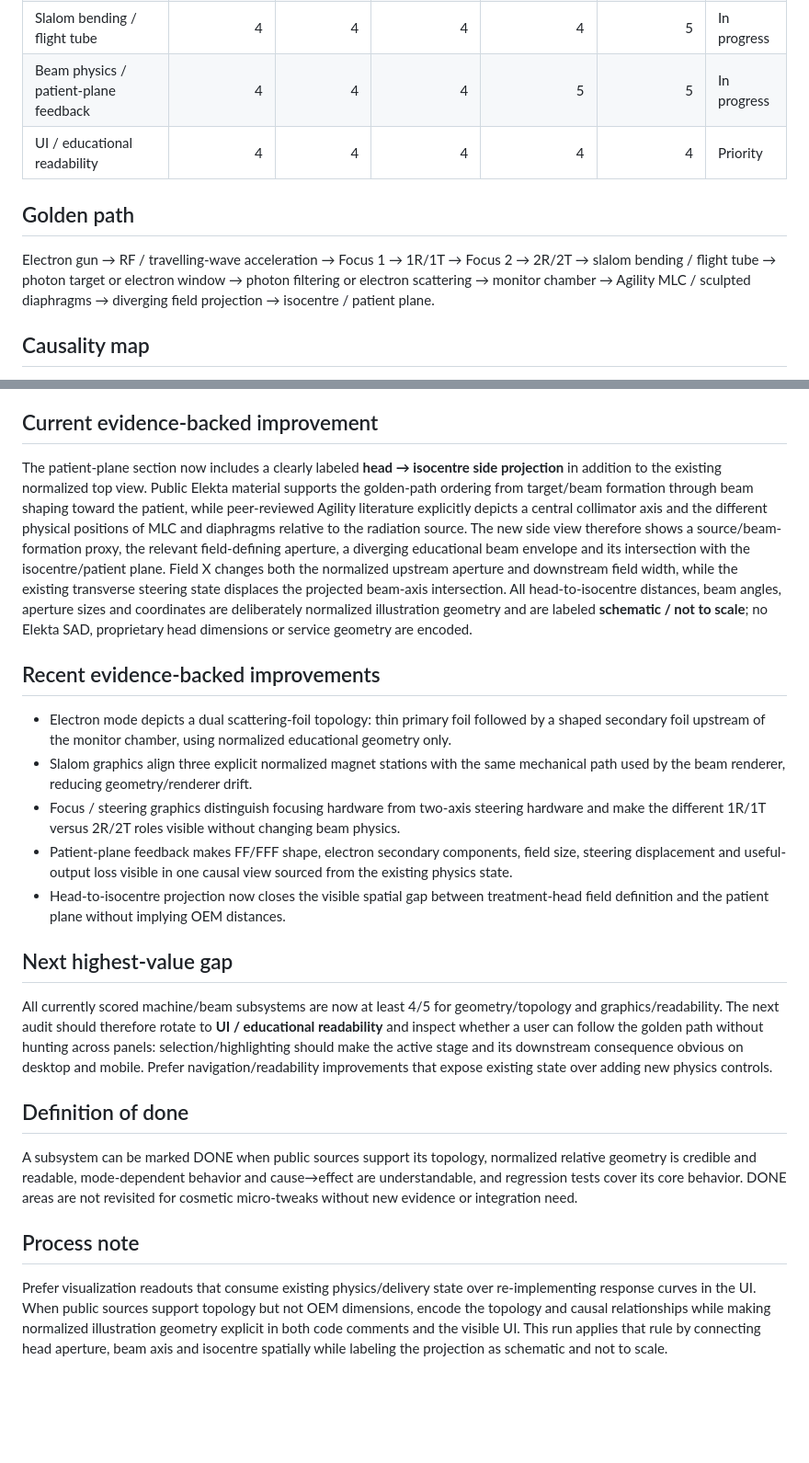
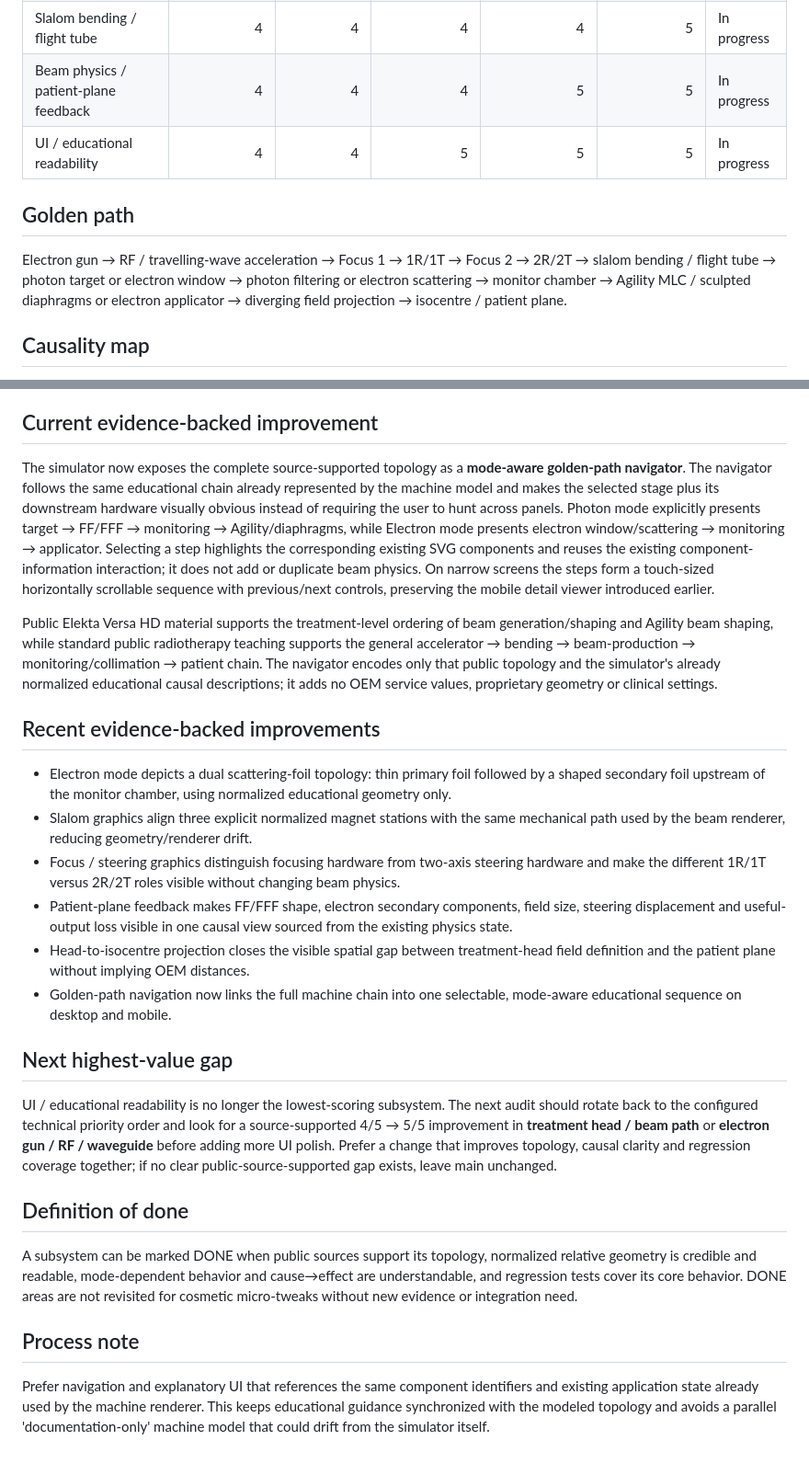
Before and after one commit to thomasgerritsen-code/lichtveld-qa, a Markdown page: linac-simulator/ROADMAP.md, 2 parts joined by grey strips. Shown at 92% size. GitHub-like rendering; blank space fills up the shorter version.

Commit message:
Update roadmap for golden path navigation

```diff
--- a/linac-simulator/ROADMAP.md
+++ b/linac-simulator/ROADMAP.md
@@ -10,11 +10,11 @@ This scorecard is an educational engineering audit, not an OEM specification. Sc
 | Focus / steering | 4 | 4 | 4 | 4 | 5 | In progress |
 | Slalom bending / flight tube | 4 | 4 | 4 | 4 | 5 | In progress |
 | Beam physics / patient-plane feedback | 4 | 4 | 4 | 5 | 5 | In progress |
-| UI / educational readability | 4 | 4 | 4 | 4 | 4 | Priority |
+| UI / educational readability | 4 | 4 | 5 | 5 | 5 | In progress |
 
 ## Golden path
 
-Electron gun → RF / travelling-wave acceleration → Focus 1 → 1R/1T → Focus 2 → 2R/2T → slalom bending / flight tube → photon target or electron window → photon filtering or electron scattering → monitor chamber → Agility MLC / sculpted diaphragms → diverging field projection → isocentre / patient plane.
+Electron gun → RF / travelling-wave acceleration → Focus 1 → 1R/1T → Focus 2 → 2R/2T → slalom bending / flight tube → photon target or electron window → photon filtering or electron scattering → monitor chamber → Agility MLC / sculpted diaphragms or electron applicator → diverging field projection → isocentre / patient plane.
 
 ## Causality map
 
@@ -28,7 +28,9 @@ Electron gun → RF / travelling-wave acceleration → Focus 1 → 1R/1T → Foc
 
 ## Current evidence-backed improvement
 
-The patient-plane section now includes a clearly labeled **head → isocentre side projection** in addition to the existing normalized top view. Public Elekta material supports the golden-path ordering from target/beam formation through beam shaping toward the patient, while peer-reviewed Agility literature explicitly depicts a central collimator axis and the different physical positions of MLC and diaphragms relative to the radiation source. The new side view therefore shows a source/beam-formation proxy, the relevant field-defining aperture, a diverging educational beam envelope and its intersection with the isocentre/patient plane. Field X changes both the normalized upstream aperture and downstream field width, while the existing transverse steering state displaces the projected beam-axis intersection. All head-to-isocentre distances, beam angles, aperture sizes and coordinates are deliberately normalized illustration geometry and are labeled **schematic / not to scale**; no Elekta SAD, proprietary head dimensions or service geometry are encoded.
+The simulator now exposes the complete source-supported topology as a **mode-aware golden-path navigator**. The navigator follows the same educational chain already represented by the machine model and makes the selected stage plus its downstream hardware visually obvious instead of requiring the user to hunt across panels. Photon mode explicitly presents target → FF/FFF → monitoring → Agility/diaphragms, while Electron mode presents electron window/scattering → monitoring → applicator. Selecting a step highlights the corresponding existing SVG components and reuses the existing component-information interaction; it does not add or duplicate beam physics. On narrow screens the steps form a touch-sized horizontally scrollable sequence with previous/next controls, preserving the mobile detail viewer introduced earlier.
+
+Public Elekta Versa HD material supports the treatment-level ordering of beam generation/shaping and Agility beam shaping, while standard public radiotherapy teaching supports the general accelerator → bending → beam-production → monitoring/collimation → patient chain. The navigator encodes only that public topology and the simulator's already normalized educational causal descriptions; it adds no OEM service values, proprietary geometry or clinical settings.
 
 ## Recent evidence-backed improvements
 
@@ -36,11 +38,12 @@ The patient-plane section now includes a clearly labeled **head → isocentre si
 - Slalom graphics align three explicit normalized magnet stations with the same mechanical path used by the beam renderer, reducing geometry/renderer drift.
 - Focus / steering graphics distinguish focusing hardware from two-axis steering hardware and make the different 1R/1T versus 2R/2T roles visible without changing beam physics.
 - Patient-plane feedback makes FF/FFF shape, electron secondary components, field size, steering displacement and useful-output loss visible in one causal view sourced from the existing physics state.
-- Head-to-isocentre projection now closes the visible spatial gap between treatment-head field definition and the patient plane without implying OEM distances.
+- Head-to-isocentre projection closes the visible spatial gap between treatment-head field definition and the patient plane without implying OEM distances.
+- Golden-path navigation now links the full machine chain into one selectable, mode-aware educational sequence on desktop and mobile.
 
 ## Next highest-value gap
 
-All currently scored machine/beam subsystems are now at least 4/5 for geometry/topology and graphics/readability. The next audit should therefore rotate to **UI / educational readability** and inspect whether a user can follow the golden path without hunting across panels: selection/highlighting should make the active stage and its downstream consequence obvious on desktop and mobile. Prefer navigation/readability improvements that expose existing state over adding new physics controls.
+UI / educational readability is no longer the lowest-scoring subsystem. The next audit should rotate back to the configured technical priority order and look for a source-supported 4/5 → 5/5 improvement in **treatment head / beam path** or **electron gun / RF / waveguide** before adding more UI polish. Prefer a change that improves topology, causal clarity and regression coverage together; if no clear public-source-supported gap exists, leave main unchanged.
 
 ## Definition of done
 
@@ -48,4 +51,4 @@ A subsystem can be marked DONE when public sources support its topology, normali
 
 ## Process note
 
-Prefer visualization readouts that consume existing physics/delivery state over re-implementing response curves in the UI. When public sources support topology but not OEM dimensions, encode the topology and causal relationships while making normalized illustration geometry explicit in both code comments and the visible UI. This run applies that rule by connecting head aperture, beam axis and isocentre spatially while labeling the projection as schematic and not to scale.
+Prefer navigation and explanatory UI that references the same component identifiers and existing application state already used by the machine renderer. This keeps educational guidance synchronized with the modeled topology and avoids a parallel 'documentation-only' machine model that could drift from the simulator itself.
```
